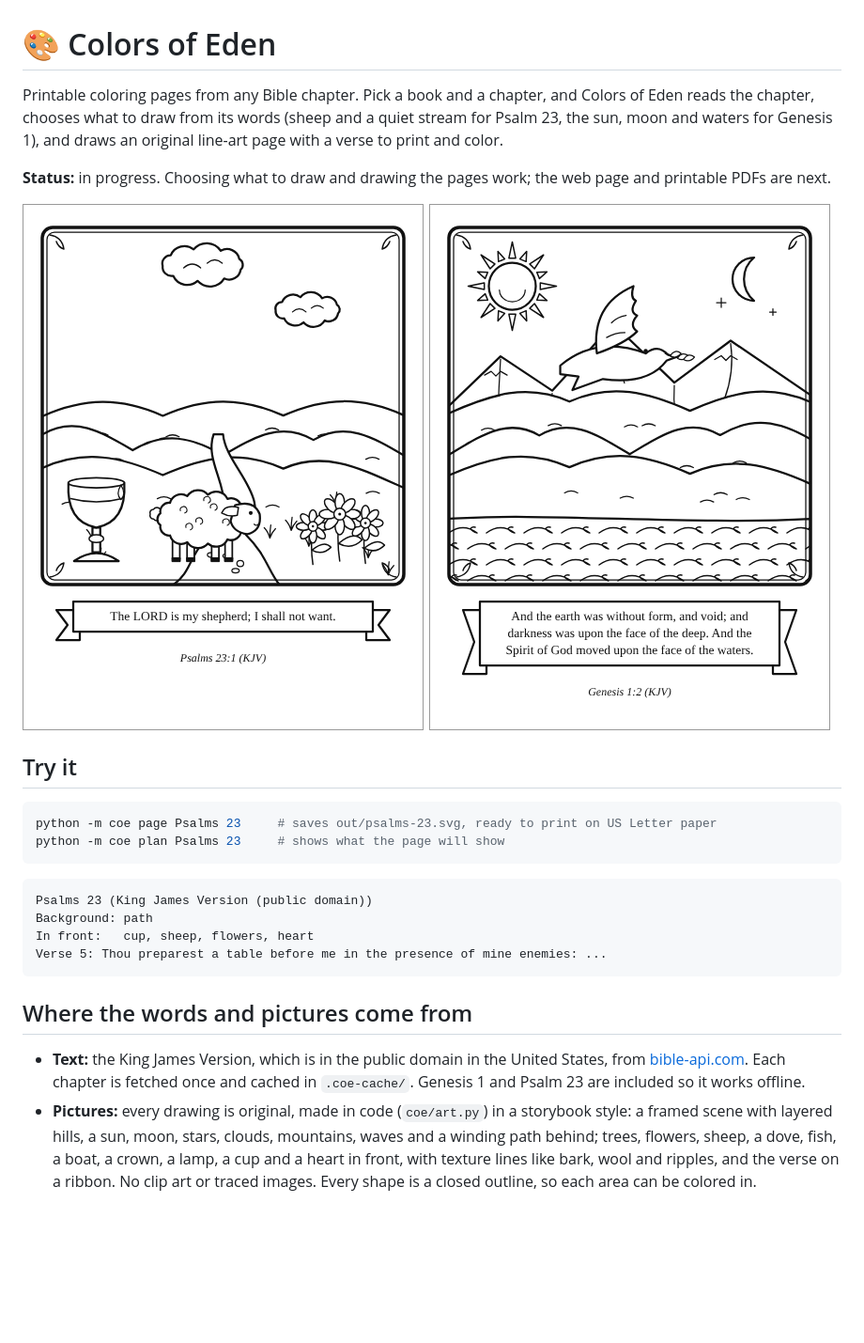
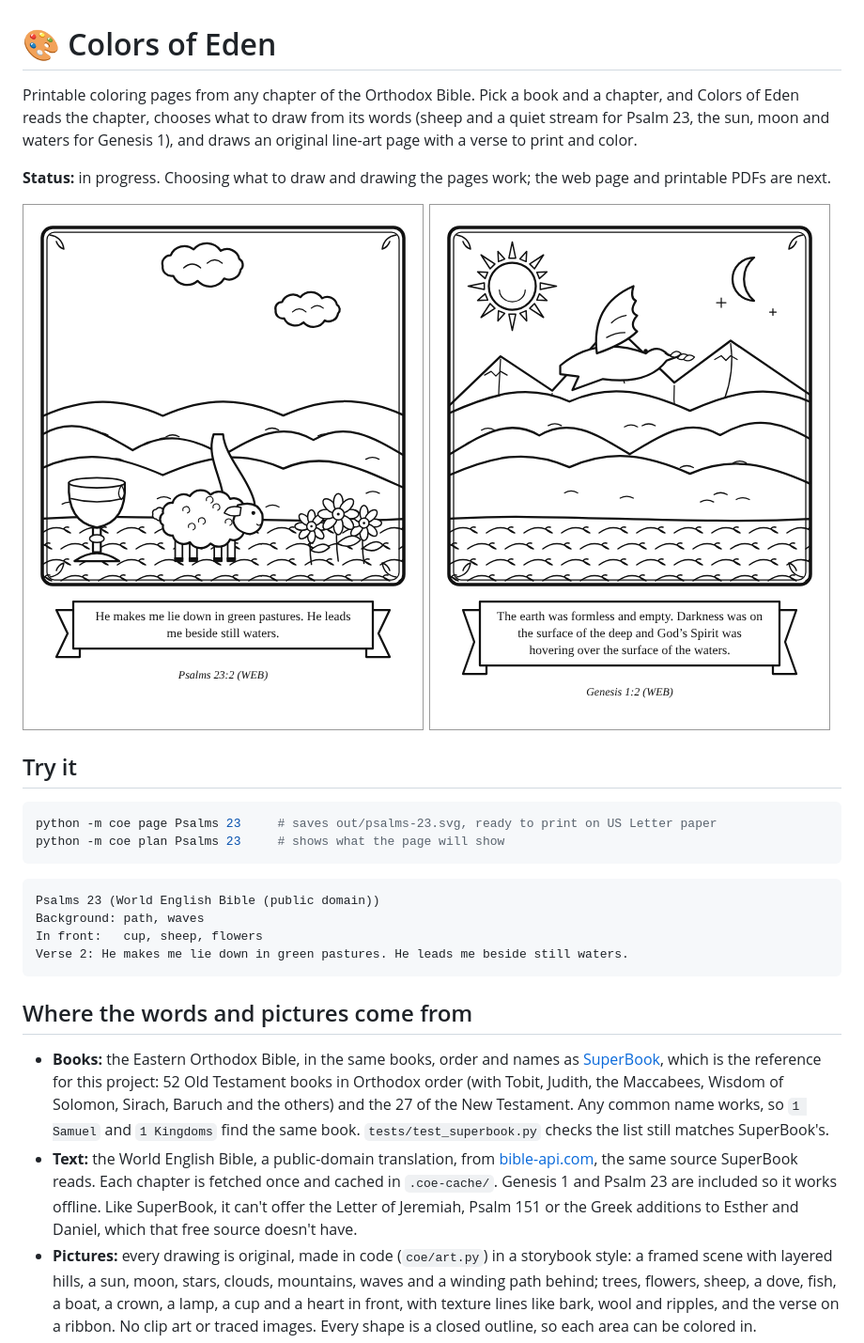
Before and after one commit to TheoYanvno/colors-of-eden, a Markdown page: README.md, the part around the change. Shown at 94% size. GitHub-like rendering; pictures changed too: docs/examples.png; blank space fills up the shorter version.

Commit message:
Use the Orthodox Bible from SuperBook: same 79 books, order and names, World English Bible text

````diff
--- a/README.md
+++ b/README.md
@@ -1,6 +1,6 @@
 # 🎨 Colors of Eden
 
-Printable coloring pages from any Bible chapter. Pick a book and a chapter, and Colors of Eden reads the chapter, chooses what to draw from its words (sheep and a quiet stream for Psalm 23, the sun, moon and waters for Genesis 1), and draws an original line-art page with a verse to print and color.
+Printable coloring pages from any chapter of the Orthodox Bible. Pick a book and a chapter, and Colors of Eden reads the chapter, chooses what to draw from its words (sheep and a quiet stream for Psalm 23, the sun, moon and waters for Genesis 1), and draws an original line-art page with a verse to print and color.
 
 **Status:** in progress. Choosing what to draw and drawing the pages work; the web page and printable PDFs are next.
 
@@ -14,15 +14,16 @@ python -m coe plan Psalms 23     # shows what the page will show
 ```
 
 ```
-Psalms 23 (King James Version (public domain))
-Background: path
-In front:   cup, sheep, flowers, heart
-Verse 5: Thou preparest a table before me in the presence of mine enemies: ...
+Psalms 23 (World English Bible (public domain))
+Background: path, waves
+In front:   cup, sheep, flowers
+Verse 2: He makes me lie down in green pastures. He leads me beside still waters.
 ```
 
 ## Where the words and pictures come from
 
-- **Text:** the King James Version, which is in the public domain in the United States, from [bible-api.com](https://bible-api.com/). Each chapter is fetched once and cached in `.coe-cache/`. Genesis 1 and Psalm 23 are included so it works offline.
+- **Books:** the Eastern Orthodox Bible, in the same books, order and names as [SuperBook](https://theoyanvno.github.io/SuperBook/), which is the reference for this project: 52 Old Testament books in Orthodox order (with Tobit, Judith, the Maccabees, Wisdom of Solomon, Sirach, Baruch and the others) and the 27 of the New Testament. Any common name works, so `1 Samuel` and `1 Kingdoms` find the same book. `tests/test_superbook.py` checks the list still matches SuperBook's.
+- **Text:** the World English Bible, a public-domain translation, from [bible-api.com](https://bible-api.com/), the same source SuperBook reads. Each chapter is fetched once and cached in `.coe-cache/`. Genesis 1 and Psalm 23 are included so it works offline. Like SuperBook, it can't offer the Letter of Jeremiah, Psalm 151 or the Greek additions to Esther and Daniel, which that free source doesn't have.
 - **Pictures:** every drawing is original, made in code (`coe/art.py`) in a storybook style: a framed scene with layered hills, a sun, moon, stars, clouds, mountains, waves and a winding path behind; trees, flowers, sheep, a dove, fish, a boat, a crown, a lamp, a cup and a heart in front, with texture lines like bark, wool and ripples, and the verse on a ribbon. No clip art or traced images. Every shape is a closed outline, so each area can be colored in.
 
 ## Run the tests
````
Also changed, not shown: 6 other files.
